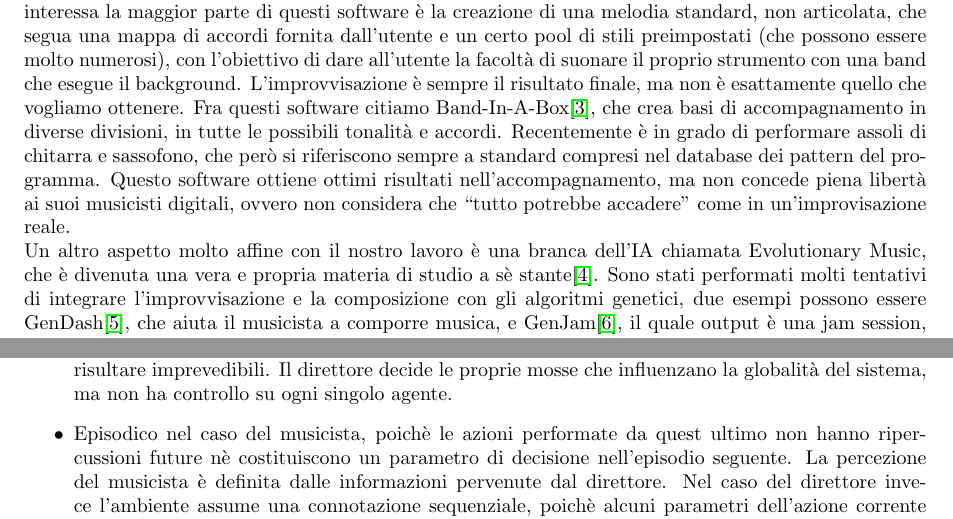
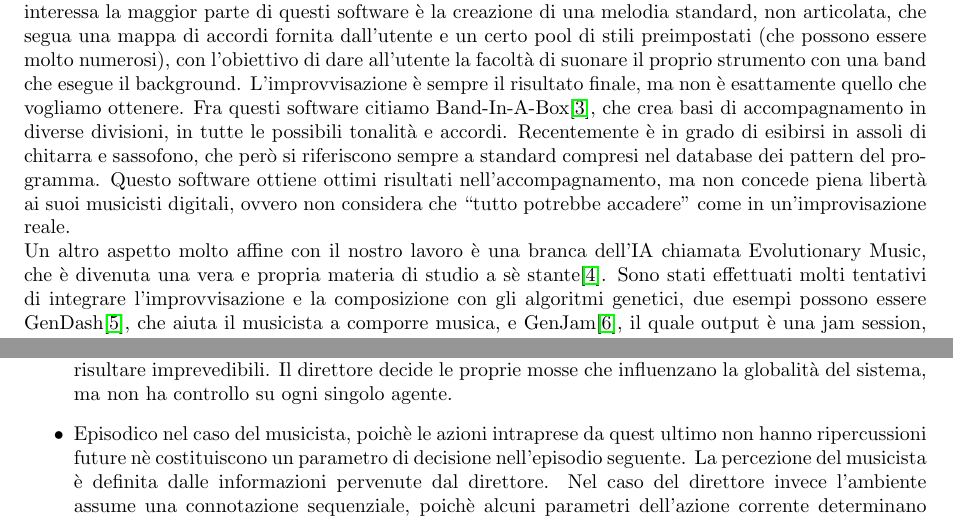
Before and after one commit to Music-Machine-Learning/IMprovEEsation, a LaTeX paper (Report/reportITA.tex, which reads Report/core/art.tex, Report/core/model.tex): two parts of pages 1 and 3 of 15, joined at a grey line, cut so that both start at the same text. Compiled offline with pdfLaTeX.

Commit message:
performare reduction

```diff
--- a/Report/core/art.tex
+++ b/Report/core/art.tex
@@ -9,11 +9,11 @@ Una delle applicazioni più utilizzate da ciò che è chiamato ``Machine Composi
 Perciò quello che interessa la maggior parte di questi software è la creazione di una melodia standard, non articolata, che segua una mappa di accordi fornita dall'utente e un certo pool di stili preimpostati (che possono essere molto numerosi), con l'obiettivo di dare all'utente la facoltà di suonare il proprio strumento con una band che esegue il background.
 L'improvvisazione è sempre il risultato finale, ma non è esattamente quello che vogliamo ottenere.
 Fra questi software citiamo Band-In-A-Box\cite{biab}, che crea basi di accompagnamento in diverse divisioni, in tutte le possibili tonalità e accordi.
-Recentemente è in grado di performare assoli di chitarra e sassofono, che però si riferiscono sempre a standard compresi nel database dei pattern del programma.
+Recentemente è in grado di esibirsi in assoli di chitarra e sassofono, che però si riferiscono sempre a standard compresi nel database dei pattern del programma.
 Questo software ottiene ottimi risultati nell'accompagnamento, ma non concede piena libertà ai suoi musicisti digitali, ovvero non considera che ``tutto potrebbe accadere'' come in un'improvisazione reale.
 \\
 Un altro aspetto molto affine con il nostro lavoro è una branca dell'IA chiamata Evolutionary Music, che è divenuta una vera e propria materia di studio a sè stante\cite{evomus}.
-Sono stati performati molti tentativi di integrare l'improvvisazione e la composizione con gli algoritmi genetici, due esempi possono essere GenDash\cite{gendash}, che aiuta il musicista a comporre  musica, e GenJam\cite{genjam}, il quale output è una jam session, che utilizza i risultati di Band-In-A-Box per poi mutarli a seconda del feeling che il brano sta assumendo, ad esempio, se il solista tende ad accelerare o a inserire un numero di note maggiore, anche la batteria e il basso addenseranno più colpi rendendo il ritmo più incalzante pur essendo la base la stessa.
+Sono stati effettuati molti tentativi di integrare l'improvvisazione e la composizione con gli algoritmi genetici, due esempi possono essere GenDash\cite{gendash}, che aiuta il musicista a comporre  musica, e GenJam\cite{genjam}, il quale output è una jam session, che utilizza i risultati di Band-In-A-Box per poi mutarli a seconda del feeling che il brano sta assumendo, ad esempio, se il solista tende ad accelerare o a inserire un numero di note maggiore, anche la batteria e il basso addenseranno più colpi rendendo il ritmo più incalzante pur essendo la base la stessa.
 \\
 L'Evolutionary Music si incrocia con la Computer Music in un ambito detto Machine Improvisation, che utilizza diversi sistemi per simulare l'improvvisazione di un solista su una base musicale parzialmente nota.
 Esistono i metodi statistici, basati su Catene di markov, HMM e processi stocastici\cite{hmm}.
--- a/Report/core/model.tex
+++ b/Report/core/model.tex
@@ -24,7 +24,7 @@ Tali agenti intelligenti operano in un ambiente che potremmo descrivere con la n
  Questo aspetto è presente in parte per semplificare la struttura attuale, ma potrebbe essere in seguito modificato.
  \item Strategico, poichè lo stato successivo dell'ambiente non è determinato dalle mosse di un agente, ma deve tener conto anche delle mosse degli altri agenti, che, pur essendo cooperativi, potrebbero risultare imprevedibili.
  Il direttore decide le proprie mosse che influenzano la globalità del sistema, ma non ha controllo su ogni singolo agente.
- \item Episodico nel caso del musicista, poichè le azioni performate da quest ultimo non hanno ripercussioni future nè costituiscono un parametro di decisione nell'episodio seguente.
+ \item Episodico nel caso del musicista, poichè le azioni intraprese da quest ultimo non hanno ripercussioni future nè costituiscono un parametro di decisione nell'episodio seguente.
  La percezione del musicista è definita dalle informazioni pervenute dal direttore.
  Nel caso del direttore invece l'ambiente assume una connotazione sequenziale, poichè alcuni parametri dell'azione corrente determinano una probabilità di passaggio a differenti azioni successive possibili.
  \item Statico, poichè solo gli agenti coinvolti possono variare l'ambiente.
```
